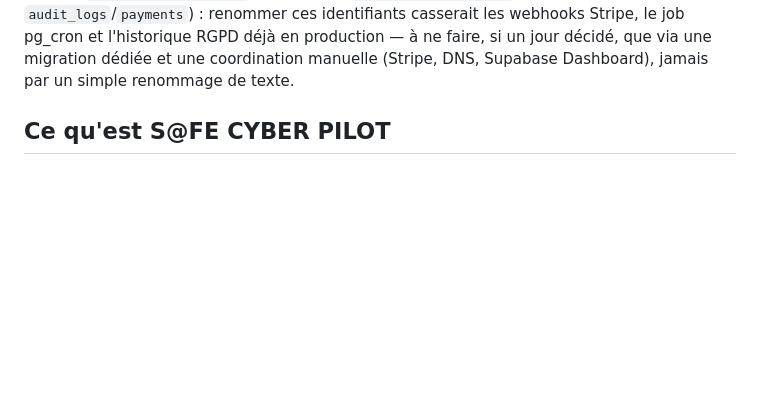
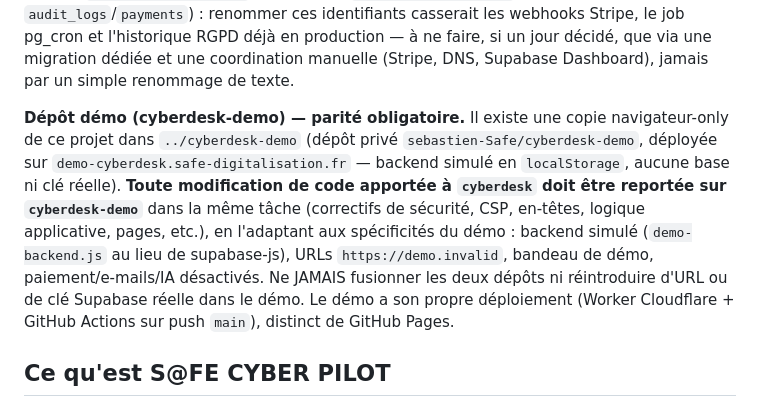
Before and after one commit to sebastien-Safe/cyberdesk, a Markdown page: CLAUDE.md, the part around the change. Rendered like a GitHub page; blank space fills up the shorter version.

Commit message:
docs(CLAUDE.md): règle de parité cyberdesk → cyberdesk-demo
Toute modification de code de cyberdesk doit être reportée sur le dépôt
démo (cyberdesk-demo, demo-cyberdesk.safe-digitalisation.fr) dans la même
tâche, adaptée aux spécificités du démo (backend simulé, demo.invalid,
paiement/e-mails/IA désactivés). Ne jamais fusionner les deux dépôts ni
réintroduire d'URL/clé Supabase réelle dans le démo.

Co-Authored-By: Claude Opus 4.8 <noreply@anthropic.com>

```diff
--- a/CLAUDE.md
+++ b/CLAUDE.md
@@ -16,6 +16,20 @@ webhooks Stripe, le job pg_cron et l'historique RGPD déjà en production —
 à ne faire, si un jour décidé, que via une migration dédiée et une
 coordination manuelle (Stripe, DNS, Supabase Dashboard), jamais par un
 simple renommage de texte.
+
+**Dépôt démo (cyberdesk-demo) — parité obligatoire.** Il existe une copie
+navigateur-only de ce projet dans `../cyberdesk-demo` (dépôt privé
+`sebastien-Safe/cyberdesk-demo`, déployée sur
+`demo-cyberdesk.safe-digitalisation.fr` — backend simulé en `localStorage`,
+aucune base ni clé réelle). **Toute modification de code apportée à
+`cyberdesk` doit être reportée sur `cyberdesk-demo`** dans la même tâche
+(correctifs de sécurité, CSP, en-têtes, logique applicative, pages, etc.),
+en l'adaptant aux spécificités du démo : backend simulé (`demo-backend.js`
+au lieu de supabase-js), URLs `https://demo.invalid`, bandeau de démo,
+paiement/e-mails/IA désactivés. Ne JAMAIS fusionner les deux dépôts ni
+réintroduire d'URL ou de clé Supabase réelle dans le démo. Le démo a son
+propre déploiement (Worker Cloudflare + GitHub Actions sur push `main`),
+distinct de GitHub Pages.
 
 ## Ce qu'est S@FE CYBER PILOT
 
```
